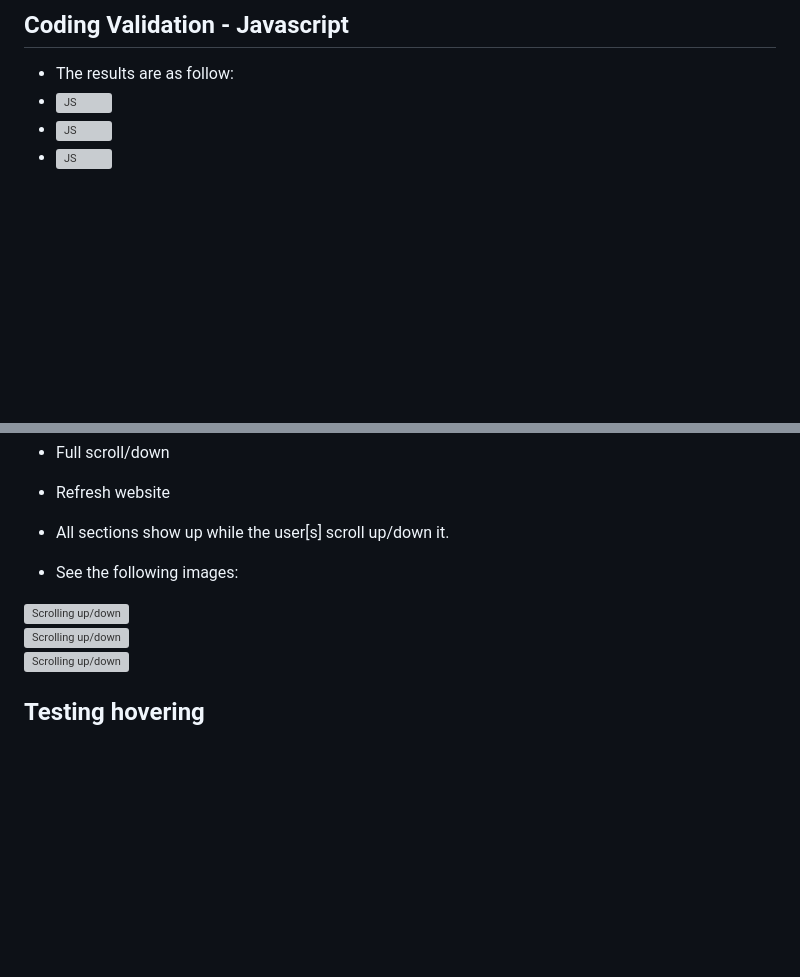
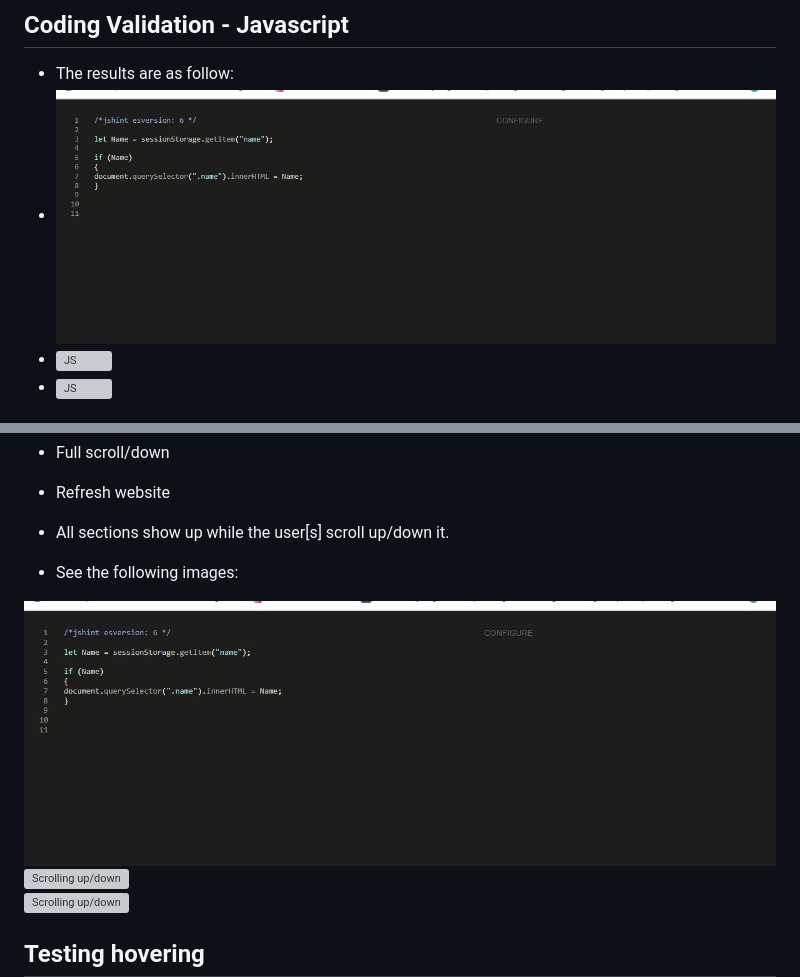
Before and after one commit to pirzer/Let-s-playing-and-training, a Markdown page: README.md, 2 parts joined by grey strips. Drawn GitHub-style; blank space fills up the shorter version; grey boxes are pictures that could not be loaded.

Commit message:
updating markdown report

```diff
--- a/README.md
+++ b/README.md
@@ -153,7 +153,7 @@ Finally, the website's design is aimed to be user friendly and responsive to dif
 
 ## Coding Validation - Javascript
 -   The results are as follow:
--   ![JS](/assets/image/JS_userdetails_report.JPG "CSS")
+-   ![JS](/assets/image/JS-userdetails-report-jshint.JPG "CSS")
 -   ![JS](/assets/image/JS_quiz_report_jshint.JPG "CSS")
 -   ![JS](/assets/image/JS_nickname2_report_jshint.JPG "CSS")
 
@@ -165,7 +165,7 @@ Finally, the website's design is aimed to be user friendly and responsive to dif
 -   All sections show up while the user[s] scroll up/down it.
 -   See the following images:
 
-![Scrolling up/down](/assets/images/scroll%20down%201.JPG "CSS")
+![Scrolling up/down](/assets/image/JS-userdetails-report-jshint.JPG "CSS")
 ![Scrolling up/down](/assets/images/scroll%20down%202.JPG "CSS")
 ![Scrolling up/down](/assets/images/scroll%20up.JPG "CSS")
 
```
Also changed, not shown: assets/image/JS-userdetails-report-jshint.JPG (renamed from assets/image/JS_userdetails_report_jshint.JPG).
